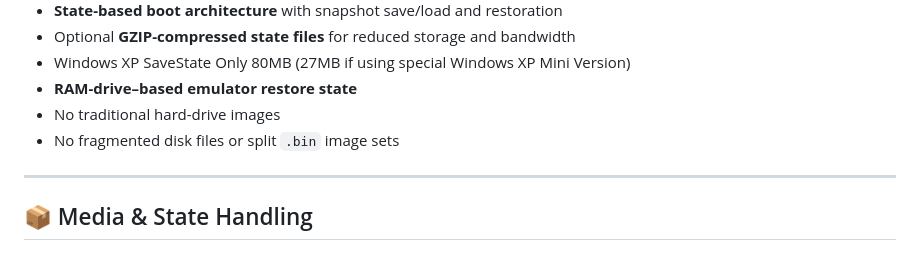
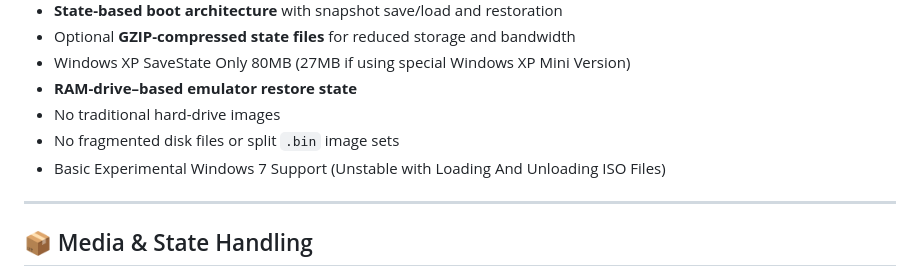
Before and after one commit to va3jfl/v86-XP, a Markdown page: README.md, the part around the change. GitHub-like rendering.

```diff
--- a/README.md
+++ b/README.md
@@ -40,6 +40,7 @@ This project focuses on **instant startup**, **snapshot-based restoration**, and
 - **RAM-drive–based emulator restore state**
 - No traditional hard-drive images
 - No fragmented disk files or split `.bin` image sets
+- Basic Experimental Windows 7 Support (Unstable with Loading And Unloading ISO Files)
 
 ---
 
```
